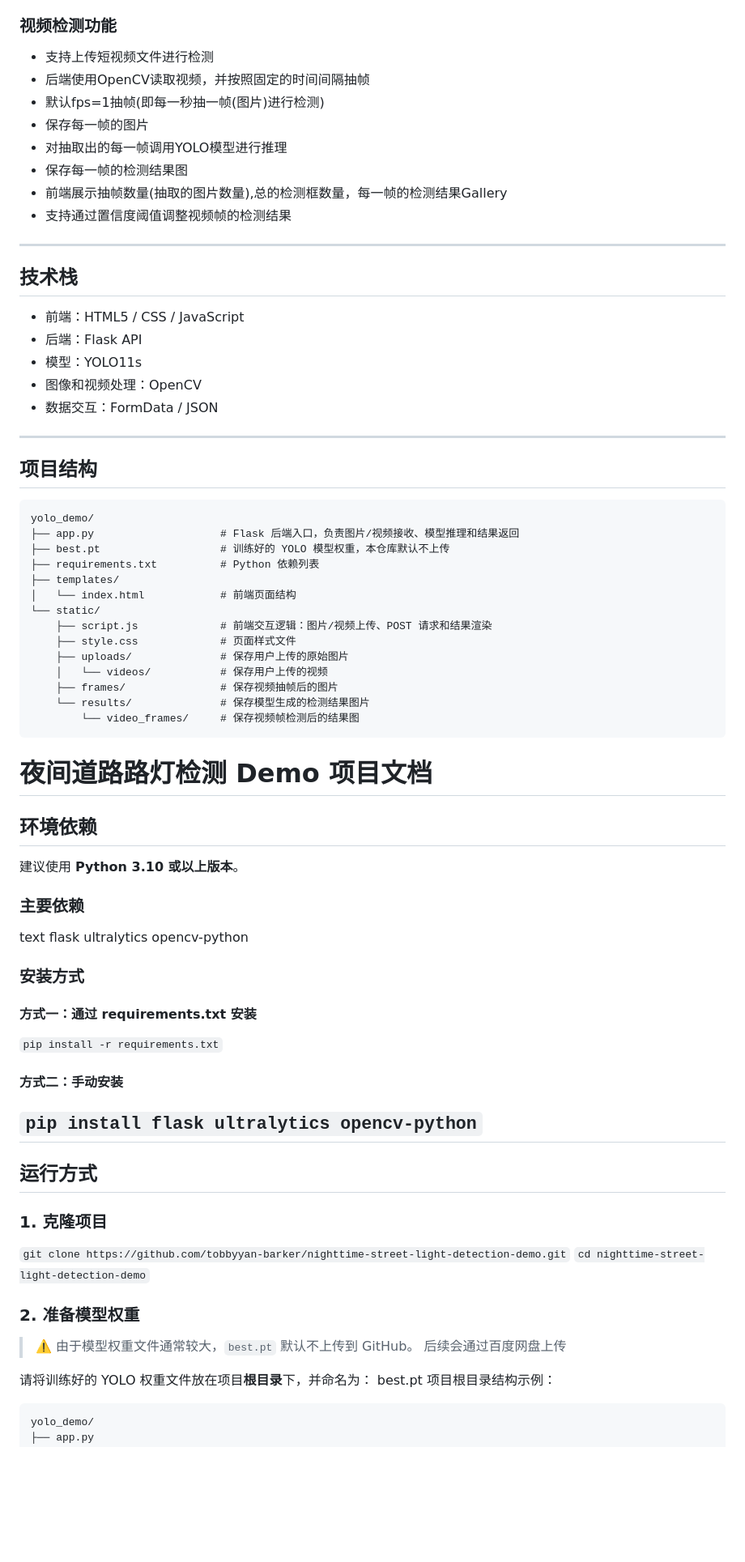
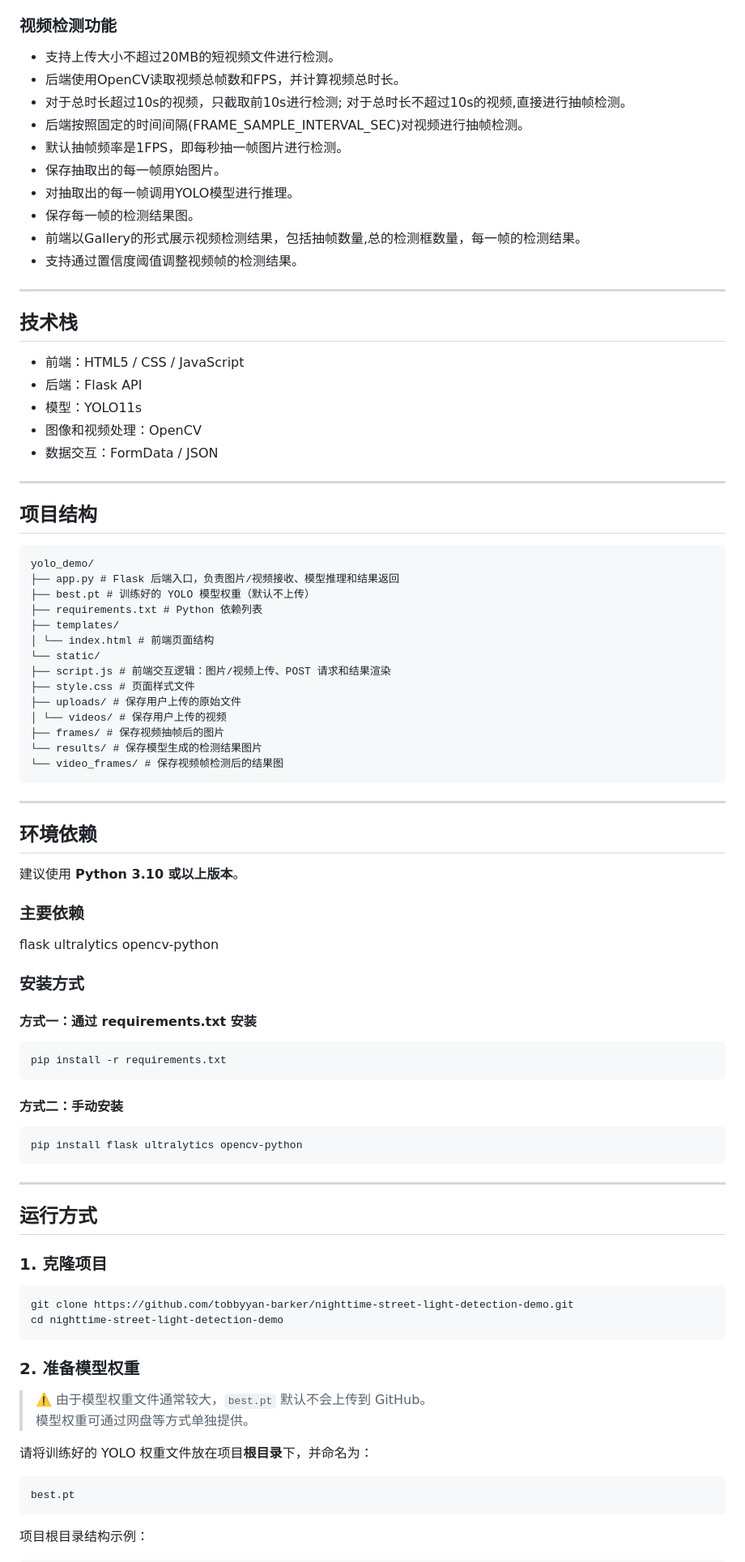
Before and after one commit to tobbyyan-barker/nighttime-street-light-detection-demo, a Markdown page: README.md, the part around one of its changes. Shown at 81% size. GitHub-like rendering; blank space fills up the shorter version.

````diff
--- a/README.md
+++ b/README.md
@@ -28,14 +34,16 @@
 - 支持通过置信度阈值调整检测结果
 
 ### 视频检测功能
-- 支持上传短视频文件进行检测
-- 后端使用OpenCV读取视频，并按照固定的时间间隔抽帧
-- 默认fps=1抽帧(即每一秒抽一帧(图片)进行检测)
-- 保存每一帧的图片
-- 对抽取出的每一帧调用YOLO模型进行推理
-- 保存每一帧的检测结果图
-- 前端展示抽帧数量(抽取的图片数量),总的检测框数量，每一帧的检测结果Gallery
-- 支持通过置信度阈值调整视频帧的检测结果
+- 支持上传大小不超过20MB的短视频文件进行检测。
+- 后端使用OpenCV读取视频总帧数和FPS，并计算视频总时长。
+- 对于总时长超过10s的视频，只截取前10s进行检测; 对于总时长不超过10s的视频,直接进行抽帧检测。
+- 后端按照固定的时间间隔(FRAME_SAMPLE_INTERVAL_SEC)对视频进行抽帧检测。
+- 默认抽帧频率是1FPS，即每秒抽一帧图片进行检测。
+- 保存抽取出的每一帧原始图片。
+- 对抽取出的每一帧调用YOLO模型进行推理。
+- 保存每一帧的检测结果图。
+- 前端以Gallery的形式展示视频检测结果，包括抽帧数量,总的检测框数量，每一帧的检测结果。
+- 支持通过置信度阈值调整视频帧的检测结果。
 ---
 
 ## 技术栈
@@ -49,52 +57,61 @@
 ---
 
 ## 项目结构
-
 ```text
 yolo_demo/
-├── app.py                    # Flask 后端入口，负责图片/视频接收、模型推理和结果返回
-├── best.pt                   # 训练好的 YOLO 模型权重，本仓库默认不上传
-├── requirements.txt          # Python 依赖列表
+├── app.py # Flask 后端入口，负责图片/视频接收、模型推理和结果返回
+├── best.pt # 训练好的 YOLO 模型权重（默认不上传）
+├── requirements.txt # Python 依赖列表
 ├── templates/
-│   └── index.html            # 前端页面结构
+│ └── index.html # 前端页面结构
 └── static/
-    ├── script.js             # 前端交互逻辑：图片/视频上传、POST 请求和结果渲染
-    ├── style.css             # 页面样式文件
-    ├── uploads/              # 保存用户上传的原始图片
-    │   └── videos/           # 保存用户上传的视频
-    ├── frames/               # 保存视频抽帧后的图片
-    └── results/              # 保存模型生成的检测结果图片
-        └── video_frames/     # 保存视频帧检测后的结果图
+├── script.js # 前端交互逻辑：图片/视频上传、POST 请求和结果渲染
+├── style.css # 页面样式文件
+├── uploads/ # 保存用户上传的原始文件
+│ └── videos/ # 保存用户上传的视频
+├── frames/ # 保存视频抽帧后的图片
+└── results/ # 保存模型生成的检测结果图片
+└── video_frames/ # 保存视频帧检测后的结果图
 ```
-# 夜间道路路灯检测 Demo 项目文档
+---
 
 ## 环境依赖
 
 建议使用 **Python 3.10 或以上版本**。
 
 ### 主要依赖
-text
 flask
 ultralytics
 opencv-python
+
 ### 安装方式
+#### 方式一：通过 requirements.txt 安装
 
-#### 方式一：通过 requirements.txt 安装
-```pip install -r requirements.txt```
+```bash
+pip install -r requirements.txt
+```
+
 #### 方式二：手动安装
 
-```pip install flask ultralytics opencv-python```
+```bash
+pip install flask ultralytics opencv-python
+```
 ---
 
 ## 运行方式
 
 ### 1. 克隆项目
-```git clone https://github.com/tobbyyan-barker/nighttime-street-light-detection-demo.git```
-```cd nighttime-street-light-detection-demo```
+```bash
+git clone https://github.com/tobbyyan-barker/nighttime-street-light-detection-demo.git
+cd nighttime-street-light-detection-demo
+```
 ### 2. 准备模型权重
 
-> ⚠️ 由于模型权重文件通常较大，`best.pt` 默认不上传到 GitHub。 后续会通过百度网盘上传
+> ⚠️ 由于模型权重文件通常较大，`best.pt` 默认不会上传到 GitHub。
+> 模型权重可通过网盘等方式单独提供。
 
 请将训练好的 YOLO 权重文件放在项目**根目录**下，并命名为：
+```text
 best.pt
+```
 项目根目录结构示例：
````
Also changed, not shown: other parts of README.md (+73 -36 lines).
